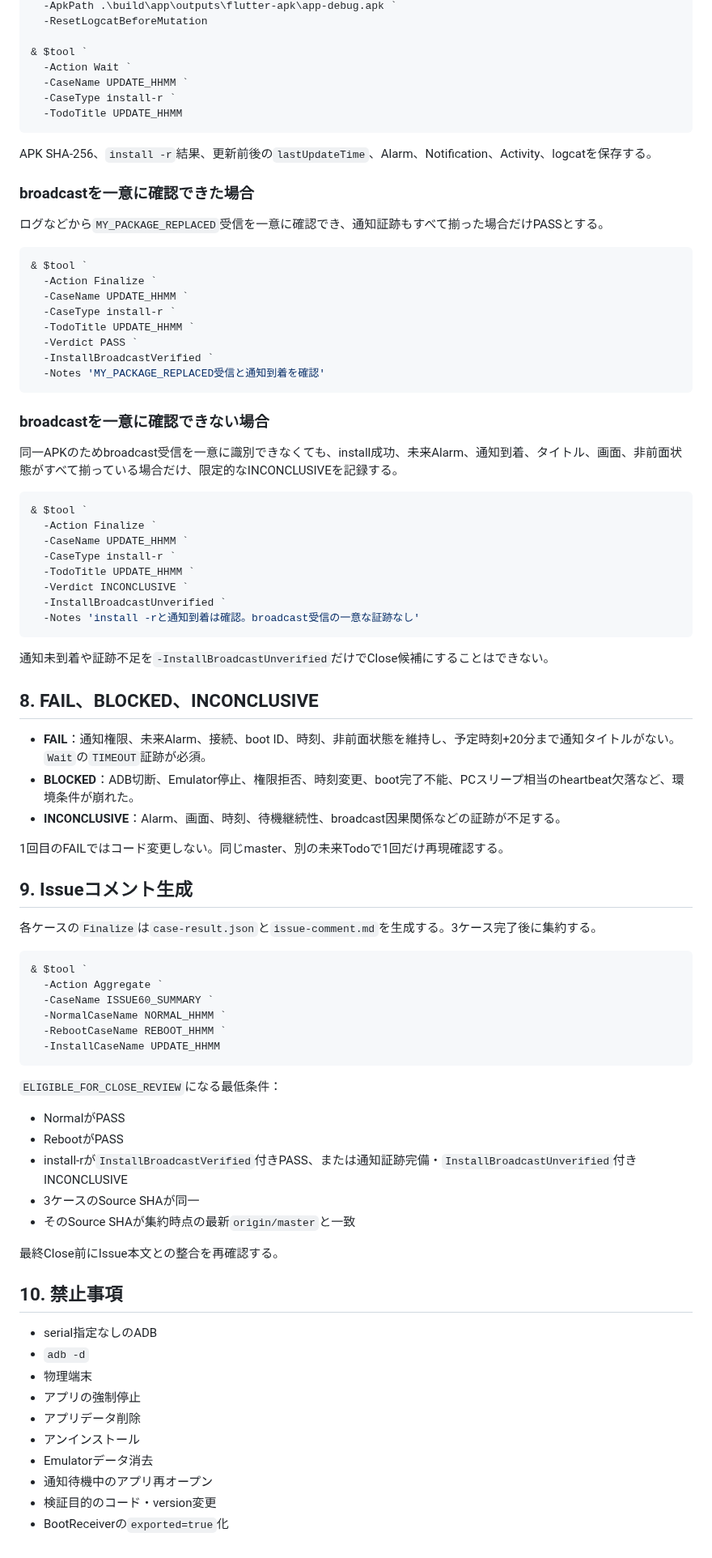
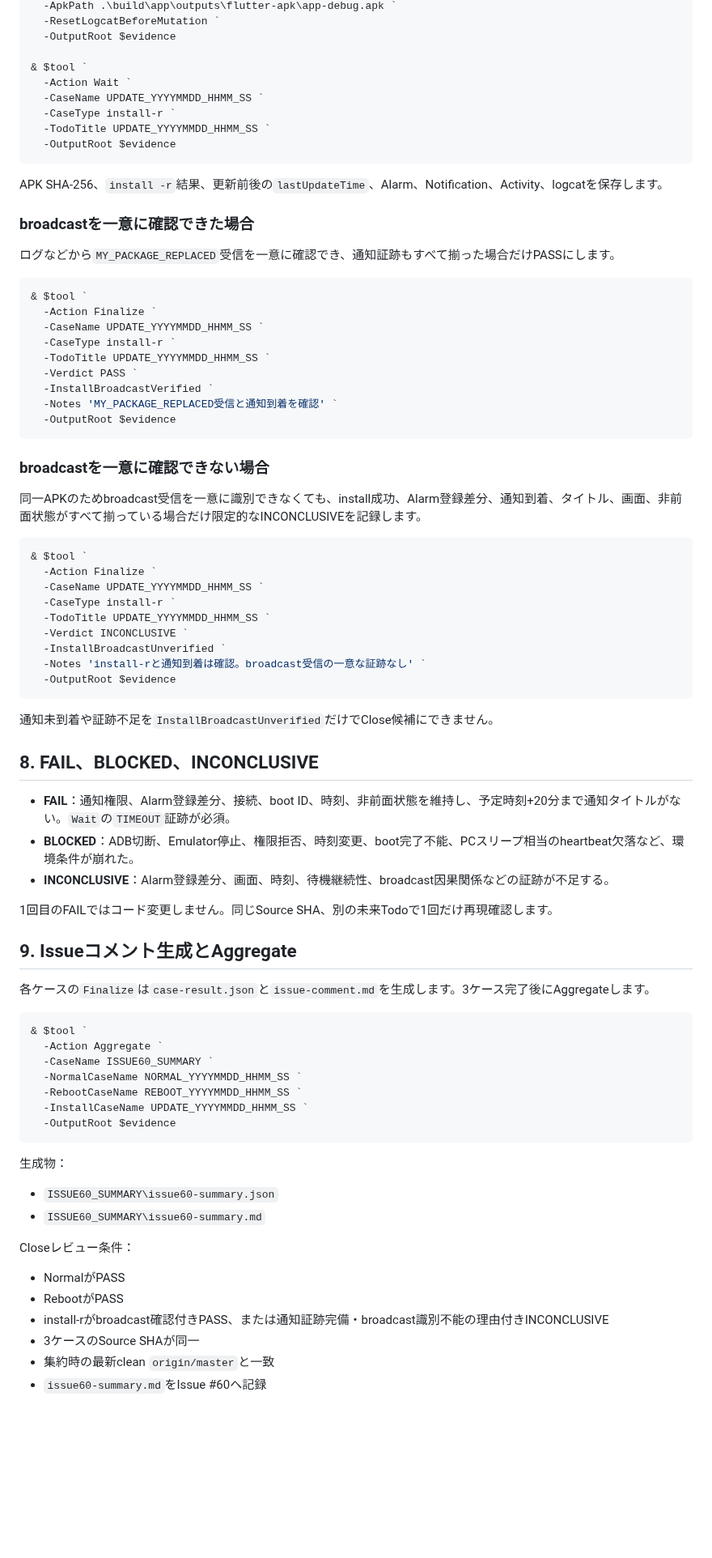
Before and after one commit to neoenox/ashita-motsumono, a Markdown page: docs/ISSUE60_ANDROID_EMULATOR_VALIDATION.md, the part around one of its changes. Shown at 81% size. GitHub-like rendering; blank space fills up the shorter version.

````diff
--- a/docs/ISSUE60_ANDROID_EMULATOR_VALIDATION.md
+++ b/docs/ISSUE60_ANDROID_EMULATOR_VALIDATION.md
@@ -197,87 +272,83 @@ Rebootケースの後に進む。
   -ApkPath .\build\app\outputs\flutter-apk\app-debug.apk `
-  -ResetLogcatBeforeMutation
+  -ResetLogcatBeforeMutation `
+  -OutputRoot $evidence
 
 & $tool `
   -Action Wait `
-  -CaseName UPDATE_HHMM `
+  -CaseName UPDATE_YYYYMMDD_HHMM_SS `
   -CaseType install-r `
-  -TodoTitle UPDATE_HHMM
+  -TodoTitle UPDATE_YYYYMMDD_HHMM_SS `
+  -OutputRoot $evidence
 ```
 
-APK SHA-256、`install -r`結果、更新前後の`lastUpdateTime`、Alarm、Notification、Activity、logcatを保存する。
+APK SHA-256、`install -r`結果、更新前後の`lastUpdateTime`、Alarm、Notification、Activity、logcatを保存します。
 
 ### broadcastを一意に確認できた場合
 
-ログなどから`MY_PACKAGE_REPLACED`受信を一意に確認でき、通知証跡もすべて揃った場合だけPASSとする。
+ログなどから`MY_PACKAGE_REPLACED`受信を一意に確認でき、通知証跡もすべて揃った場合だけPASSにします。
 
 ```powershell
 & $tool `
   -Action Finalize `
-  -CaseName UPDATE_HHMM `
+  -CaseName UPDATE_YYYYMMDD_HHMM_SS `
   -CaseType install-r `
-  -TodoTitle UPDATE_HHMM `
+  -TodoTitle UPDATE_YYYYMMDD_HHMM_SS `
   -Verdict PASS `
   -InstallBroadcastVerified `
-  -Notes 'MY_PACKAGE_REPLACED受信と通知到着を確認'
+  -Notes 'MY_PACKAGE_REPLACED受信と通知到着を確認' `
+  -OutputRoot $evidence
 ```
 
 ### broadcastを一意に確認できない場合
 
-同一APKのためbroadcast受信を一意に識別できなくても、install成功、未来Alarm、通知到着、タイトル、画面、非前面状態がすべて揃っている場合だけ、限定的なINCONCLUSIVEを記録する。
+同一APKのためbroadcast受信を一意に識別できなくても、install成功、Alarm登録差分、通知到着、タイトル、画面、非前面状態がすべて揃っている場合だけ限定的なINCONCLUSIVEを記録します。
 
 ```powershell
 & $tool `
   -Action Finalize `
-  -CaseName UPDATE_HHMM `
+  -CaseName UPDATE_YYYYMMDD_HHMM_SS `
   -CaseType install-r `
-  -TodoTitle UPDATE_HHMM `
+  -TodoTitle UPDATE_YYYYMMDD_HHMM_SS `
   -Verdict INCONCLUSIVE `
   -InstallBroadcastUnverified `
-  -Notes 'install -rと通知到着は確認。broadcast受信の一意な証跡なし'
+  -Notes 'install-rと通知到着は確認。broadcast受信の一意な証跡なし' `
+  -OutputRoot $evidence
 ```
 
-通知未到着や証跡不足を`-InstallBroadcastUnverified`だけでClose候補にすることはできない。
+通知未到着や証跡不足を`InstallBroadcastUnverified`だけでClose候補にできません。
 
 ## 8. FAIL、BLOCKED、INCONCLUSIVE
 
-- **FAIL**：通知権限、未来Alarm、接続、boot ID、時刻、非前面状態を維持し、予定時刻+20分まで通知タイトルがない。`Wait`の`TIMEOUT`証跡が必須。
+- **FAIL**：通知権限、Alarm登録差分、接続、boot ID、時刻、非前面状態を維持し、予定時刻+20分まで通知タイトルがない。`Wait`の`TIMEOUT`証跡が必須。
 - **BLOCKED**：ADB切断、Emulator停止、権限拒否、時刻変更、boot完了不能、PCスリープ相当のheartbeat欠落など、環境条件が崩れた。
-- **INCONCLUSIVE**：Alarm、画面、時刻、待機継続性、broadcast因果関係などの証跡が不足する。
+- **INCONCLUSIVE**：Alarm登録差分、画面、時刻、待機継続性、broadcast因果関係などの証跡が不足する。
 
-1回目のFAILではコード変更しない。同じmaster、別の未来Todoで1回だけ再現確認する。
+1回目のFAILではコード変更しません。同じSource SHA、別の未来Todoで1回だけ再現確認します。
 
-## 9. Issueコメント生成
+## 9. Issueコメント生成とAggregate
 
-各ケースの`Finalize`は`case-result.json`と`issue-comment.md`を生成する。3ケース完了後に集約する。
+各ケースの`Finalize`は`case-result.json`と`issue-comment.md`を生成します。3ケース完了後にAggregateします。
 
 ```powershell
 & $tool `
   -Action Aggregate `
   -CaseName ISSUE60_SUMMARY `
-  -NormalCaseName NORMAL_HHMM `
-  -RebootCaseName REBOOT_HHMM `
-  -InstallCaseName UPDATE_HHMM
+  -NormalCaseName NORMAL_YYYYMMDD_HHMM_SS `
+  -RebootCaseName REBOOT_YYYYMMDD_HHMM_SS `
+  -InstallCaseName UPDATE_YYYYMMDD_HHMM_SS `
+  -OutputRoot $evidence
 ```
 
-`ELIGIBLE_FOR_CLOSE_REVIEW`になる最低条件：
+生成物：
+
+- `ISSUE60_SUMMARY\issue60-summary.json`
+- `ISSUE60_SUMMARY\issue60-summary.md`
+
+Closeレビュー条件：
 
 - NormalがPASS
 - RebootがPASS
-- install-rが`InstallBroadcastVerified`付きPASS、または通知証跡完備・`InstallBroadcastUnverified`付きINCONCLUSIVE
+- install-rがbroadcast確認付きPASS、または通知証跡完備・broadcast識別不能の理由付きINCONCLUSIVE
 - 3ケースのSource SHAが同一
-- そのSource SHAが集約時点の最新`origin/master`と一致
-
-最終Close前にIssue本文との整合を再確認する。
-
-## 10. 禁止事項
-
-- serial指定なしのADB
-- `adb -d`
-- 物理端末
-- アプリの強制停止
-- アプリデータ削除
-- アンインストール
-- Emulatorデータ消去
-- 通知待機中のアプリ再オープン
-- 検証目的のコード・version変更
-- BootReceiverの`exported=true`化
+- 集約時の最新clean `origin/master`と一致
+- `issue60-summary.md`をIssue #60へ記録
````
Also changed, not shown: other parts of docs/ISSUE60_ANDROID_EMULATOR_VALIDATION.md (+137 -62 lines).
